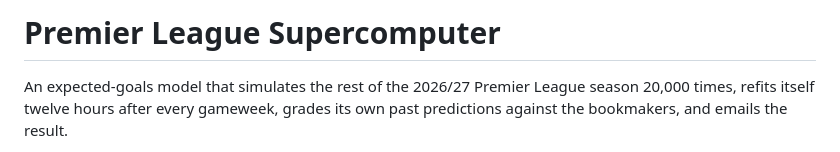
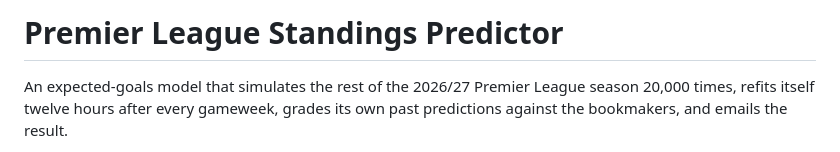
Before and after one commit to shanbhag003/pl-supercomputer, a Markdown page: README.md, the part around the change. GitHub-like rendering.

```diff
--- a/README.md
+++ b/README.md
@@ -1,4 +1,4 @@
-# Premier League Supercomputer
+# Premier League Standings Predictor
 
 An expected-goals model that simulates the rest of the 2026/27 Premier League
 season 20,000 times, refits itself twelve hours after every gameweek, grades its
```
